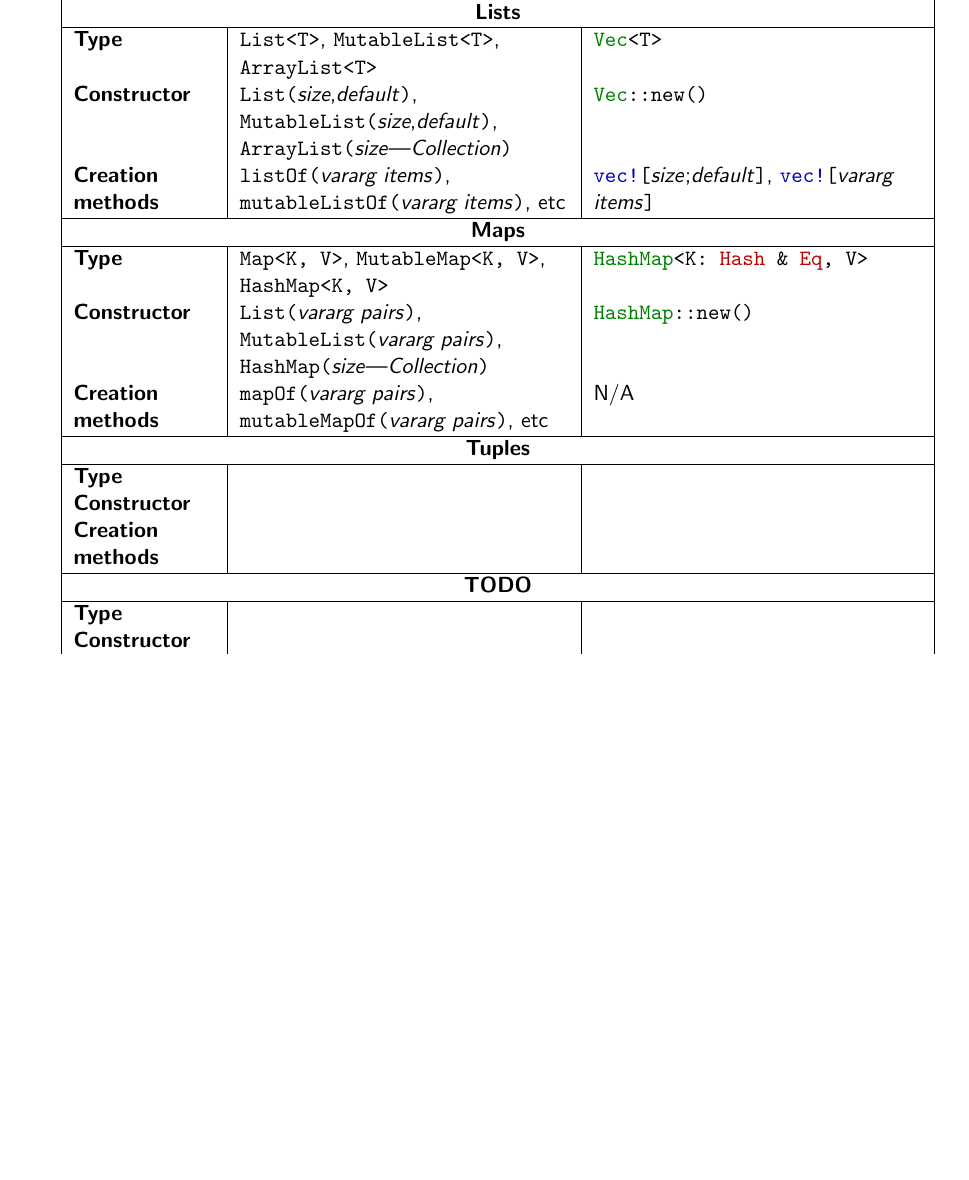
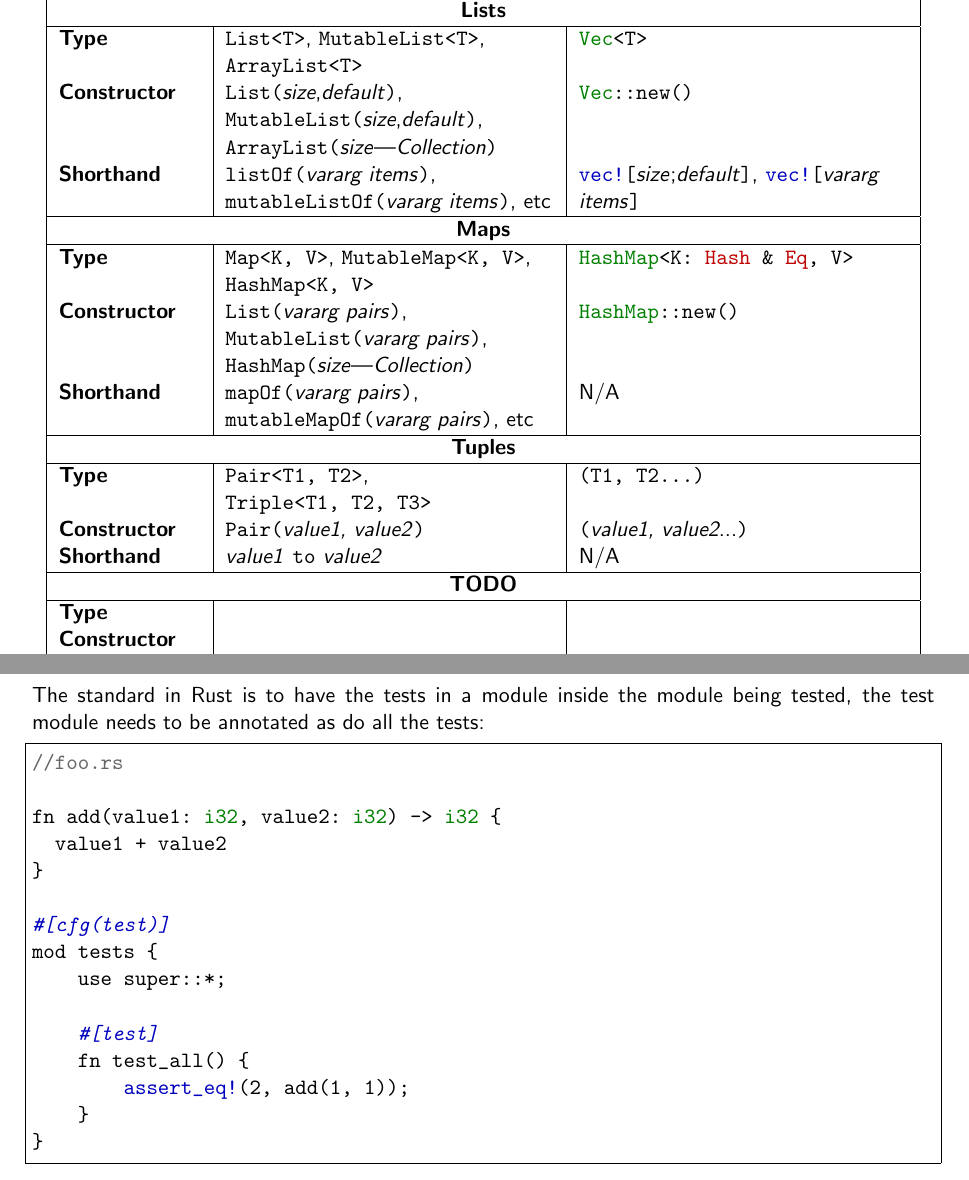
Before and after one commit to emmabritton/kotlin-rust-guide, a LaTeX document (rust guide.tex): part of page 5 of 22 before the commit and two parts of pages 5 and 21 of 22 after it, the two joined at a grey line, cut so that both start at the same text, the shorter picture padded with empty space. Compiled offline with pdfLaTeX.

Commit message:
Add basic testing section, updated types

```diff
--- a/rust guide.tex
+++ b/rust guide.tex
@@ -4,8 +4,12 @@
 \usepackage{array}
 \usepackage[dvipsnames]{xcolor}
 \usepackage{listings}
-\usepackage[margin=1.2in]{geometry}
 \usepackage{color}
+\usepackage{geometry}
+\geometry{
+  a4paper,
+  margin=1in
+}
 \usepackage[hidelinks]{hyperref}
 \hypersetup{
     colorlinks=false,
@@ -217,25 +221,25 @@ It's also worthing notes that you can't actually directly substring with Rust as
  \hline
  \textbf{Type} & \lstinline[language=Kotlin]|List<T>|, \lstinline[language=Kotlin]|MutableList<T>|, \lstinline[language=Kotlin]|ArrayList<T>| & \lstinline[language=Rust]|Vec<T>| \\
  \textbf{Constructor} & \lstinline[language=Kotlin]|List(|\emph{size},\emph{default}\lstinline[language=Kotlin]|)|, \lstinline[language=Kotlin]|MutableList(|\emph{size},\emph{default}\lstinline[language=Kotlin]|)|, \lstinline[language=Kotlin]|ArrayList(|\emph{size}|\emph{Collection}\lstinline[language=Kotlin]|)| & \lstinline[language=Rust]|Vec::new()| \\
- \textbf{Creation methods} & \lstinline[language=Kotlin]|listOf(|\emph{vararg items}\lstinline[language=Kotlin]|)|, \lstinline[language=Kotlin]|mutableListOf(|\emph{vararg items}\lstinline[language=Kotlin]|)|, etc & \lstinline[language=Rust]|vec![|\emph{size};\emph{default}\lstinline[language=Rust]|]|, \lstinline[language=Rust]|vec![|\emph{vararg items}\lstinline[language=Rust]|]| \\
+ \textbf{Shorthand} & \lstinline[language=Kotlin]|listOf(|\emph{vararg items}\lstinline[language=Kotlin]|)|, \lstinline[language=Kotlin]|mutableListOf(|\emph{vararg items}\lstinline[language=Kotlin]|)|, etc & \lstinline[language=Rust]|vec![|\emph{size};\emph{default}\lstinline[language=Rust]|]|, \lstinline[language=Rust]|vec![|\emph{vararg items}\lstinline[language=Rust]|]| \\
  \hline
  \multicolumn{3}{|c|}{\textbf{Maps}} \\
  \hline
  \textbf{Type} & \lstinline[language=Kotlin]|Map<K, V>|, \lstinline[language=Kotlin]|MutableMap<K, V>|, \lstinline[language=Kotlin]|HashMap<K, V>| & \lstinline[language=Rust]|HashMap<K: Hash & Eq, V>| \\
  \textbf{Constructor} & \lstinline[language=Kotlin]|List(|\emph{vararg pairs}\lstinline[language=Kotlin]|)|, \lstinline[language=Kotlin]|MutableList(|\emph{vararg pairs}\lstinline[language=Kotlin]|)|, \lstinline[language=Kotlin]|HashMap(|\emph{size}|\emph{Collection}\lstinline[language=Kotlin]|)| & \lstinline[language=Rust]|HashMap::new()| \\
- \textbf{Creation methods} & \lstinline[language=Kotlin]|mapOf(|\emph{vararg pairs}\lstinline[language=Kotlin]|)|, \lstinline[language=Kotlin]|mutableMapOf(|\emph{vararg pairs}\lstinline[language=Kotlin]|)|, etc & N/A \\
+ \textbf{Shorthand} & \lstinline[language=Kotlin]|mapOf(|\emph{vararg pairs}\lstinline[language=Kotlin]|)|, \lstinline[language=Kotlin]|mutableMapOf(|\emph{vararg pairs}\lstinline[language=Kotlin]|)|, etc & N/A \\
  \hline
  \multicolumn{3}{|c|}{\textbf{Tuples}} \\
  \hline
- \textbf{Type} & & \\
- \textbf{Constructor} & & \\
- \textbf{Creation methods} & & \\
+ \textbf{Type} & \lstinline[language=Kotlin]|Pair<T1, T2>|, \lstinline[language=Kotlin]|Triple<T1, T2, T3>| & \lstinline[language=Rust]|(T1, T2...)| \\
+ \textbf{Constructor} & \lstinline[language=Kotlin]|Pair(|\emph{value1, value2}\lstinline[language=Kotlin]|)| &  \lstinline[language=Rust]|(|\emph{value1, value2}...\lstinline[language=Rust]|)| \\
+ \textbf{Shorthand} & \emph{value1} \lstinline[language=Kotlin]|to| \emph{value2} & N/A \\
  \hline
  \multicolumn{3}{|c|}{\textbf{TODO}} \\
  \hline
- \textbf{Type} & & \\
- \textbf{Constructor} & & \\
- \textbf{Creation methods} & & \\
+ \textbf{Type} &  &  \\
+ \textbf{Constructor} &  &  \\
+ \textbf{Shorthand} &  &  \\
  \hline
 \end{tabular}
 \end{center}
@@ -818,6 +822,24 @@ To crash a Rust program you should use \lstinline[language=Rust]{panic!("message
 
 \newpage
 \section{Testing}
+The standard in Rust is to have the tests in a module inside the module being tested, the test module needs to be annotated as do all the tests:
+\begin{lstlisting}[language=Rust,frame=single]
+//foo.rs
+
+fn add(value1: i32, value2: i32) -> i32 {
+  value1 + value2
+}
+
+#[cfg(test)]
+mod tests {
+    use super::*;
+
+    #[test]
+    fn test_all() {
+        assert_eq!(2, add(1, 1));
+    }
+}
+\end{lstlisting}
 
 \newpage
 \section{Cargo}
```
Also changed, not shown: rust guide.tex (2 more changed lines).
